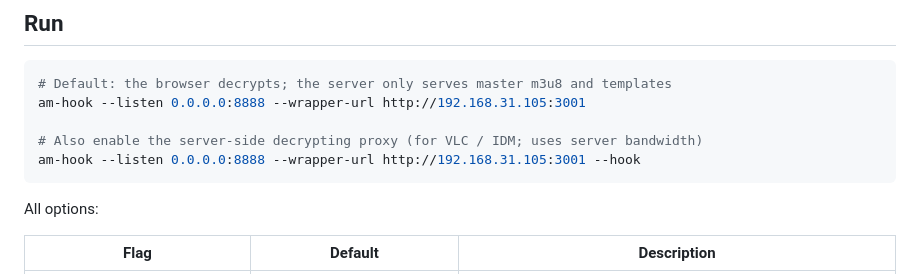
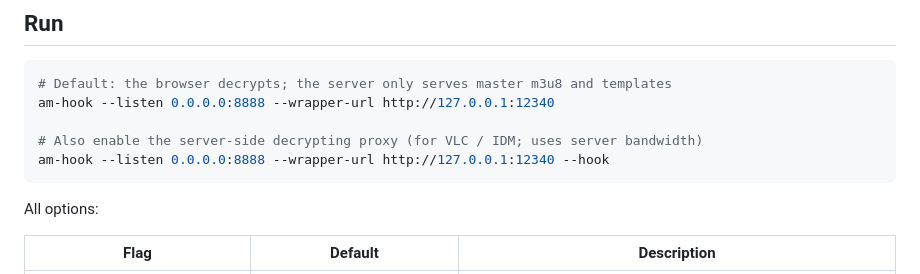
Before and after one commit to itouakirai/am-hook, a Markdown page: README.md, the part around the change. Drawn GitHub-style.

Commit message:
docs: unify wrapper-lite URL in README examples

````diff
--- a/README.md
+++ b/README.md
@@ -100,10 +100,10 @@ cp target/wasm32-unknown-unknown/release/am_flac_wasm.wasm src/ui/flac.wasm
 
 ```sh
 # Default: the browser decrypts; the server only serves master m3u8 and templates
-am-hook --listen 0.0.0.0:8888 --wrapper-url http://192.168.31.105:3001
+am-hook --listen 0.0.0.0:8888 --wrapper-url http://127.0.0.1:12340
 
 # Also enable the server-side decrypting proxy (for VLC / IDM; uses server bandwidth)
-am-hook --listen 0.0.0.0:8888 --wrapper-url http://192.168.31.105:3001 --hook
+am-hook --listen 0.0.0.0:8888 --wrapper-url http://127.0.0.1:12340 --hook
 ```
 
 All options:
````
Also changed, not shown: README.zh-CN.md (+2 -2 lines).
